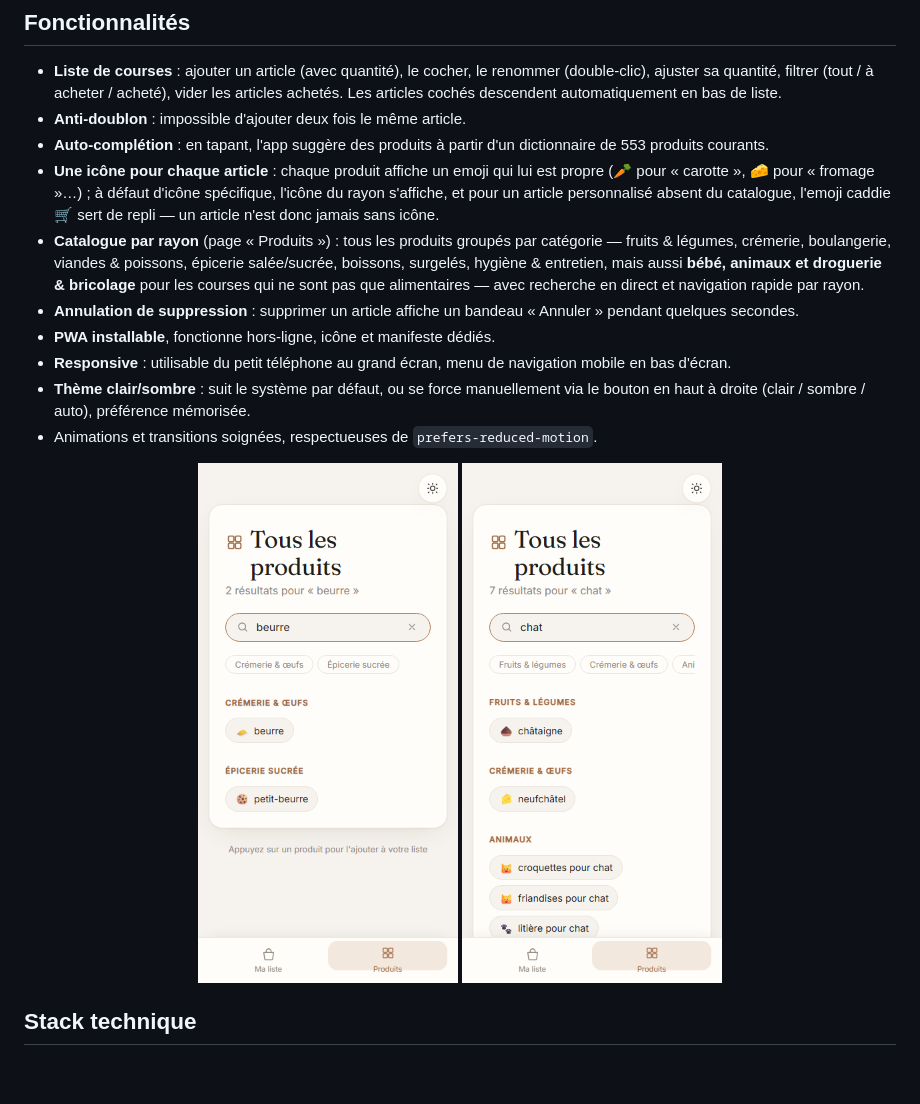
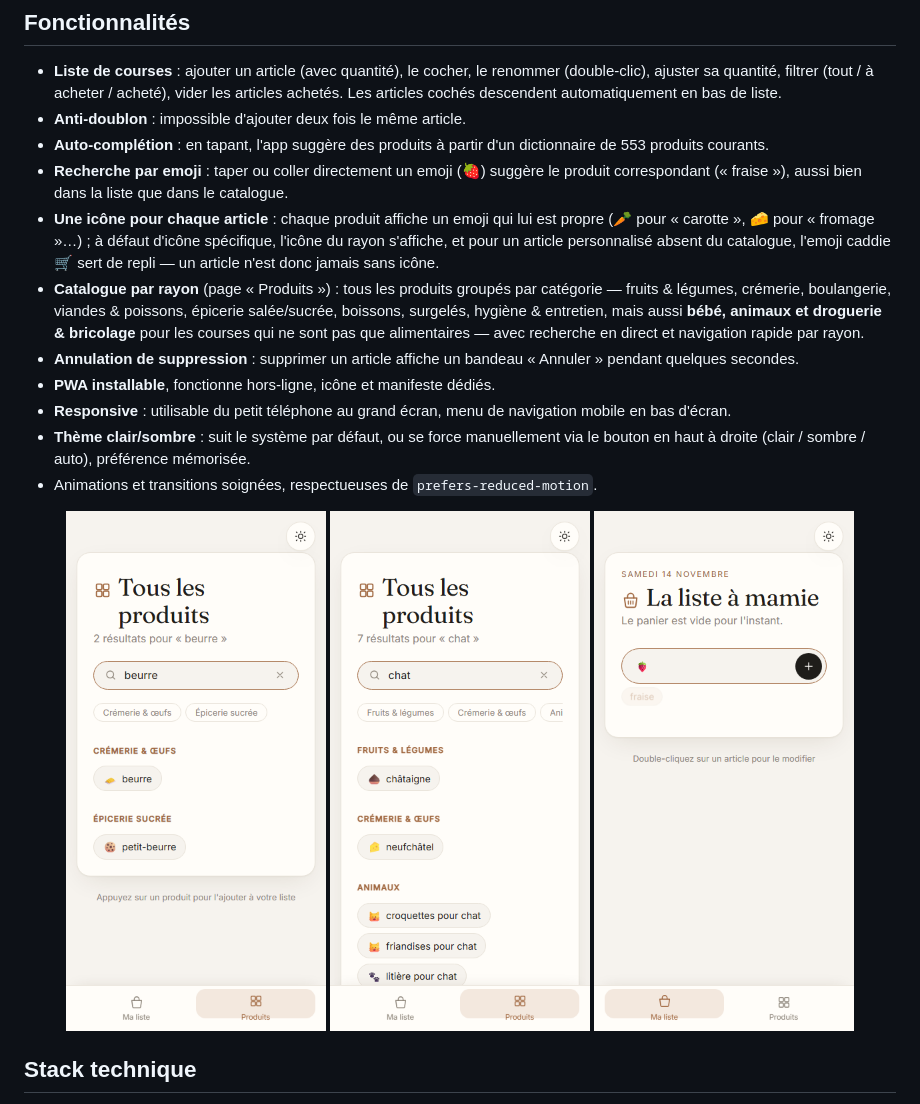
Before and after one commit to Alexandre-Vernet/La-liste-a-mamie, a Markdown page: README.md, the part around the change. Drawn GitHub-style; pictures changed too: docs/screenshots/emoji-search.png (added); blank space fills up the shorter version.

```diff
--- a/README.md
+++ b/README.md
@@ -18,6 +18,9 @@ non-alimentaire) classés par rayon, chacun avec son emoji, et une installation
 - **Anti-doublon** : impossible d'ajouter deux fois le même article.
 - **Auto-complétion** : en tapant, l'app suggère des produits à partir d'un
   dictionnaire de 553 produits courants.
+- **Recherche par emoji** : taper ou coller directement un emoji (🍓) suggère le
+  produit correspondant (« fraise »), aussi bien dans la liste que dans le
+  catalogue.
 - **Une icône pour chaque article** : chaque produit affiche un emoji qui lui est
   propre (🥕 pour « carotte », 🧀 pour « fromage »…) ; à défaut d'icône spécifique,
   l'icône du rayon s'affiche, et pour un article personnalisé absent du catalogue,
@@ -39,6 +42,7 @@ non-alimentaire) classés par rayon, chacun avec son emoji, et une installation
 <p align="center">
   <img src="docs/screenshots/catalog-search.png" width="260" alt="Recherche dans le catalogue de produits" />
   <img src="docs/screenshots/catalog-non-food.png" width="260" alt="Recherche « chat » : le catalogue couvre aussi le non-alimentaire (rayon Animaux)" />
+  <img src="docs/screenshots/emoji-search.png" width="260" alt="Recherche par emoji : taper 🍓 suggère « fraise »" />
 </p>
 
 ## Stack technique
```
Also changed, not shown: CLAUDE.md (+16 -0 lines), 6 other files.
